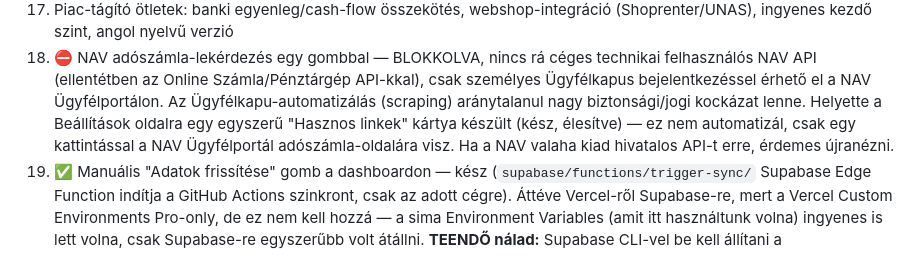
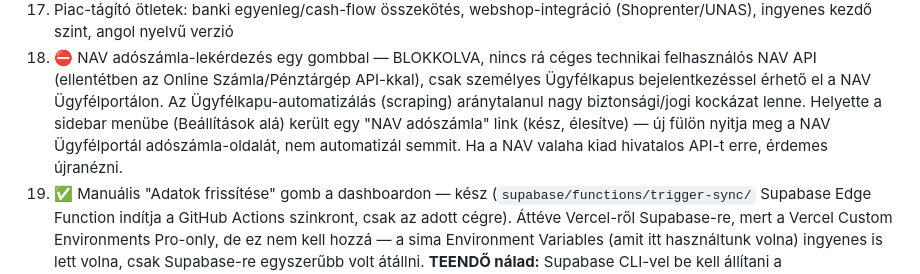
Before and after one commit to Asera0202/nav-afa-monitor, a Markdown page: TODO.md, the part around the change. GitHub-like rendering.

Commit message:
TODO: NAV adószámla-link végleges helyének frissítése (sidebar)

```diff
--- a/TODO.md
+++ b/TODO.md
@@ -47,9 +47,10 @@
     felhasználós NAV API (ellentétben az Online Számla/Pénztárgép API-kkal),
     csak személyes Ügyfélkapus bejelentkezéssel érhető el a NAV Ügyfélportálon.
     Az Ügyfélkapu-automatizálás (scraping) aránytalanul nagy biztonsági/jogi
-    kockázat lenne. Helyette a Beállítások oldalra egy egyszerű "Hasznos linkek"
-    kártya készült (kész, élesítve) — ez nem automatizál, csak egy kattintással
-    a NAV Ügyfélportál adószámla-oldalára visz. Ha a NAV valaha kiad hivatalos API-t erre,
+    kockázat lenne. Helyette a sidebar menübe (Beállítások alá) került egy
+    "NAV adószámla" link (kész, élesítve) — új fülön nyitja meg a NAV
+    Ügyfélportál adószámla-oldalát, nem automatizál semmit. Ha a NAV valaha
+    kiad hivatalos API-t erre,
     érdemes újranézni.
 19. ✅ Manuális "Adatok frissítése" gomb a dashboardon — kész
     (`supabase/functions/trigger-sync/` Supabase Edge Function indítja a
```
